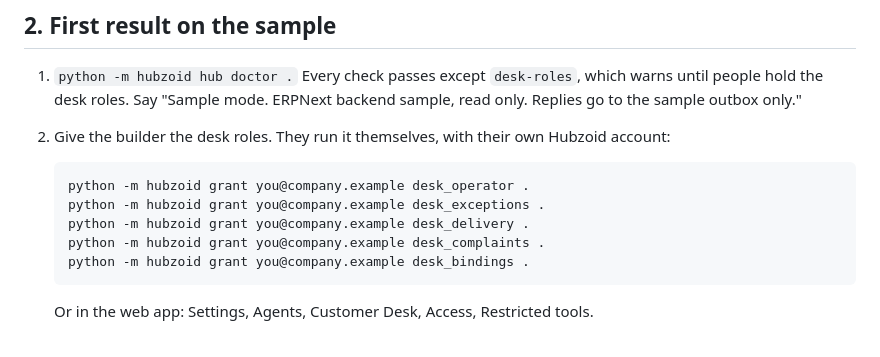
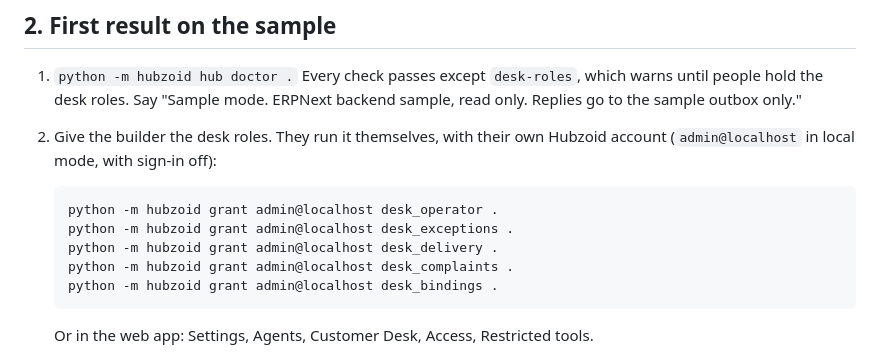
Before and after one commit to hubzoid/customer-desk-hub, a Markdown page: skills/setup-customer-desk/SKILL.md, the part around the change. Rendered like a GitHub page.

````diff
--- a/skills/setup-customer-desk/SKILL.md
+++ b/skills/setup-customer-desk/SKILL.md
@@ -24,14 +24,14 @@ You are helping a builder set up the Customer Desk from this hub folder, in Clau
 ## 2. First result on the sample
 
 1. `python -m hubzoid hub doctor .` Every check passes except `desk-roles`, which warns until people hold the desk roles. Say "Sample mode. ERPNext backend sample, read only. Replies go to the sample outbox only."
-2. Give the builder the desk roles. They run it themselves, with their own Hubzoid account:
+2. Give the builder the desk roles. They run it themselves, with their own Hubzoid account (`admin@localhost` in local mode, with sign-in off):
 
    ```sh
-   python -m hubzoid grant you@company.example desk_operator .
-   python -m hubzoid grant you@company.example desk_exceptions .
-   python -m hubzoid grant you@company.example desk_delivery .
-   python -m hubzoid grant you@company.example desk_complaints .
-   python -m hubzoid grant you@company.example desk_bindings .
+   python -m hubzoid grant admin@localhost desk_operator .
+   python -m hubzoid grant admin@localhost desk_exceptions .
+   python -m hubzoid grant admin@localhost desk_delivery .
+   python -m hubzoid grant admin@localhost desk_complaints .
+   python -m hubzoid grant admin@localhost desk_bindings .
    ```
 
    Or in the web app: Settings, Agents, Customer Desk, Access, Restricted tools.
````
Also changed, not shown: README.md (+6 -7 lines).
